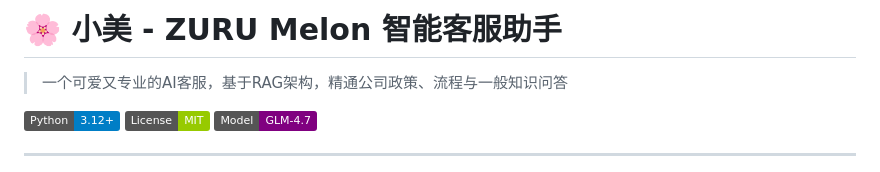
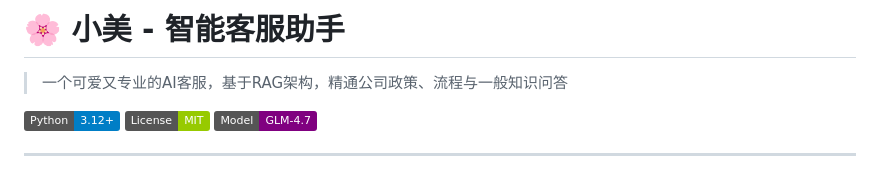
Before and after one commit to Looperswag/company-assistant-agent, a Markdown page: README.md, the part around the change. Drawn GitHub-style; badges without logos.

```diff
--- a/README.md
+++ b/README.md
@@ -1,4 +1,4 @@
-# 🌸 小美 - ZURU Melon 智能客服助手
+# 🌸 小美 - 智能客服助手
 
 > 一个可爱又专业的AI客服，基于RAG架构，精通公司政策、流程与一般知识问答
 
```
